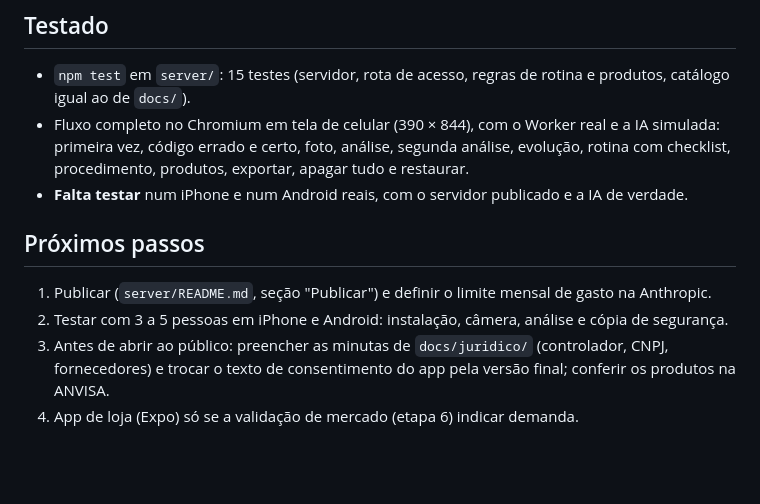
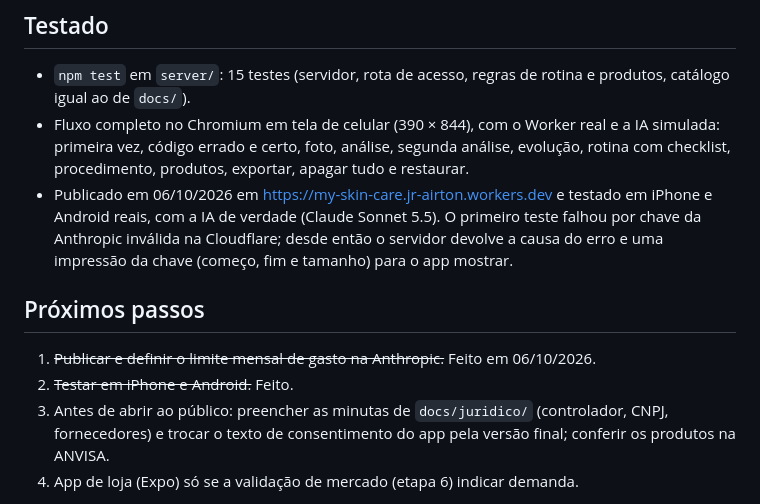
Before and after one commit to JRAIRTON/my-skin-care, a Markdown page: docs/etapa7-app-web.md, the part around the change. GitHub-like rendering; blank space fills up the shorter version.

Commit message:
Record the Etapa 7 publication and device tests
Co-Authored-By: Claude Opus 5.5 <noreply@anthropic.com>
Claude-Session: https://claude.ai/code/session_01DXg28uoPzhotMrWRpvsyum

```diff
--- a/docs/etapa7-app-web.md
+++ b/docs/etapa7-app-web.md
@@ -48,12 +48,15 @@ aprovação da App Store nem do Google Play. Código em `app/`; servido pelo mes
 - Fluxo completo no Chromium em tela de celular (390 × 844), com o Worker real e a IA simulada:
   primeira vez, código errado e certo, foto, análise, segunda análise, evolução, rotina com checklist,
   procedimento, produtos, exportar, apagar tudo e restaurar.
-- **Falta testar** num iPhone e num Android reais, com o servidor publicado e a IA de verdade.
+- Publicado em 06/10/2026 em https://my-skin-care.jr-airton.workers.dev e testado em iPhone e Android
+  reais, com a IA de verdade (Claude Sonnet 5.5). O primeiro teste falhou por chave da Anthropic inválida
+  na Cloudflare; desde então o servidor devolve a causa do erro e uma impressão da chave (começo, fim e
+  tamanho) para o app mostrar.
 
 ## Próximos passos
 
-1. Publicar (`server/README.md`, seção "Publicar") e definir o limite mensal de gasto na Anthropic.
-2. Testar com 3 a 5 pessoas em iPhone e Android: instalação, câmera, análise e cópia de segurança.
+1. ~~Publicar e definir o limite mensal de gasto na Anthropic.~~ Feito em 06/10/2026.
+2. ~~Testar em iPhone e Android.~~ Feito.
 3. Antes de abrir ao público: preencher as minutas de `docs/juridico/` (controlador, CNPJ, fornecedores)
    e trocar o texto de consentimento do app pela versão final; conferir os produtos na ANVISA.
 4. App de loja (Expo) só se a validação de mercado (etapa 6) indicar demanda.
```
